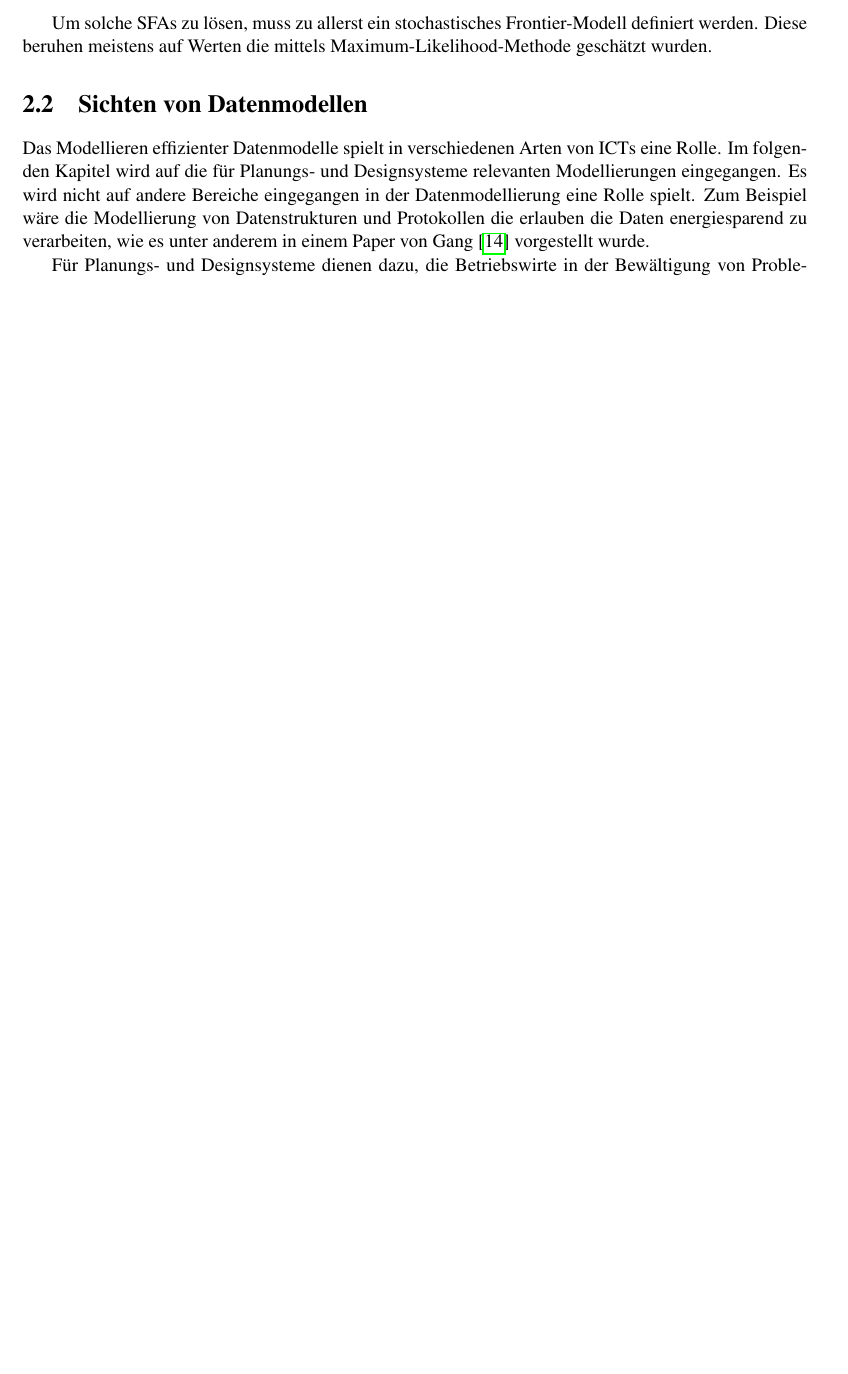
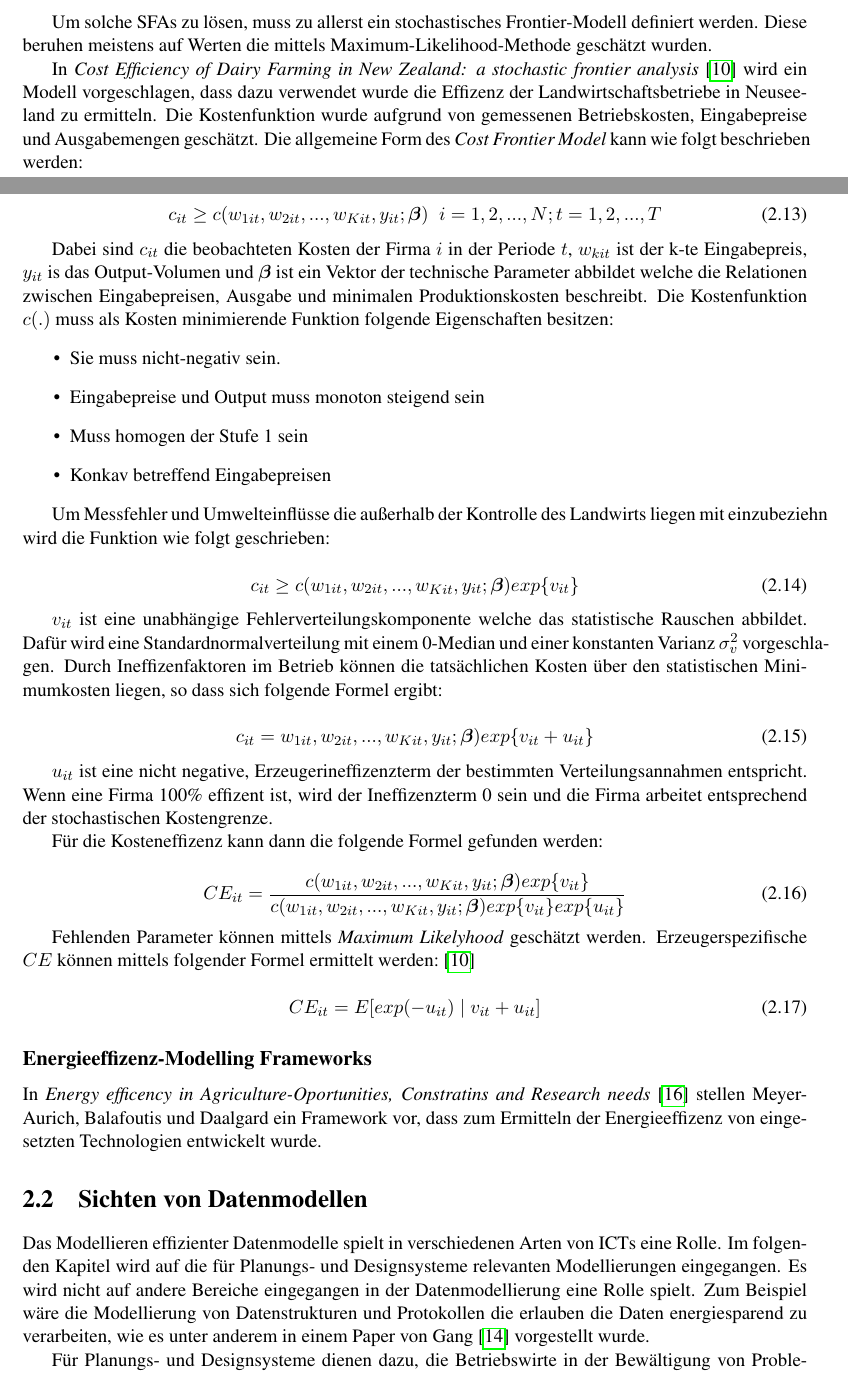
Before and after one commit to schlingel/ict-agriculture-energy-efficency, a LaTeX thesis (thesis.tex, which reads chapters/datamodelling.tex): part of page 8 of 16 before the commit and two parts of pages 8 and 9 of 17 after it, the two joined at a grey line, cut so that both start at the same text, the shorter picture padded with empty space. Compiled offline with pdfLaTeX; an older LaTeX class or package is replaced by its successor.

Commit message:
Finished efficency chapter.

```diff
--- a/chapters/datamodelling.tex
+++ b/chapters/datamodelling.tex
@@ -72,6 +84,49 @@ Daraus folgt, dass eine SFA als Gleichung abgebildet werden kann in der die Effi
 \end{equation}
 
 Um solche SFAs zu lösen, muss zu allerst ein stochastisches Frontier-Modell definiert werden. Diese beruhen meistens auf Werten die mittels Maximum-Likelihood-Methode geschätzt wurden.
+
+In \textit{Cost Efficiency of Dairy Farming in New Zealand: a stochastic frontier analysis}\cite{conf:Jian2013} wird ein Modell vorgeschlagen, dass dazu verwendet wurde die Effizenz der Landwirtschaftsbetriebe in Neuseeland zu ermitteln. Die Kostenfunktion wurde aufgrund von gemessenen Betriebskosten, Eingabepreise und Ausgabemengen geschätzt. Die allgemeine Form des \textit{Cost Frontier Model} kann wie folgt beschrieben werden:
+
+\begin{equation}
+	c_{it} \geq c(w_{1it}, w_{2it},...,w_{Kit},y_{it};\boldsymbol{\beta}) \;\; i=1,2,...,N;t=1,2,...,T
+\end{equation}
+
+Dabei sind $c_{it}$ die beobachteten Kosten der Firma $i$ in der Periode $t$, $w_{kit}$ ist der k-te Eingabepreis, $y_{it}$ is das Output-Volumen und $\boldsymbol{\beta}$ ist ein Vektor der technische Parameter abbildet welche die Relationen zwischen Eingabepreisen, Ausgabe und minimalen Produktionskosten beschreibt. Die Kostenfunktion $c(.)$ muss als Kosten minimierende Funktion folgende Eigenschaften besitzen:
+\begin{itemize}
+	\item Sie muss nicht-negativ sein.
+	\item Eingabepreise und Output muss monoton steigend sein
+	\item Muss homogen der Stufe 1 sein
+	\item Konkav betreffend Eingabepreisen
+\end{itemize}
+
+Um Messfehler und Umwelteinflüsse die außerhalb der Kontrolle des Landwirts liegen mit einzubeziehn wird die Funktion wie folgt geschrieben:
+
+\begin{equation}
+	c_{it} \geq c(w_{1it},w_{2it},...,w_{Kit},y_{it};\boldsymbol{\beta})exp\{v_{it}\}
+\end{equation}
+
+$v_{it}$ ist eine unabhängige Fehlerverteilungskomponente welche das statistische Rauschen abbildet. Dafür wird eine Standardnormalverteilung mit einem 0-Median und einer konstanten Varianz $\sigma_{v}^2$ vorgeschlagen. Durch Ineffizenfaktoren im Betrieb können die tatsächlichen Kosten über den statistischen Minimumkosten liegen, so dass sich folgende Formel ergibt:
+
+\begin{equation}
+	c_{it} = w_{1it},w_{2it},...,w_{Kit},y_{it};\boldsymbol{\beta})exp\{v_{it} + u_{it}\}
+\end{equation}
+
+$u_{it}$ ist eine nicht negative, Erzeugerineffizenzterm der bestimmten Verteilungsannahmen entspricht. Wenn eine Firma 100\% effizent ist, wird der Ineffizenzterm 0 sein und die Firma arbeitet entsprechend der stochastischen Kostengrenze.
+
+Für die Kosteneffizenz kann dann die folgende Formel gefunden werden:
+
+\begin{equation}
+	CE_{it} = \frac{c(w_{1it},w_{2it},...,w_{Kit},y_{it};\boldsymbol{\beta})exp\{v_{it}\}}{c(w_{1it},w_{2it},...,w_{Kit},y_{it};\boldsymbol{\beta})exp\{v_{it}\}exp\{u_{it}\}}
+\end{equation}
+
+Fehlenden Parameter können mittels \textit{Maximum Likelyhood} geschätzt werden. Erzeugerspezifische $CE$ können mittels folgender Formel ermittelt werden:\cite{conf:Jian2013}
+
+\begin{equation}
+	CE_{it}=E[exp(-u_{it}) \mid v_{it}+u_{it}]
+\end{equation}
+
+\subsection{Energieeffizenz-Modelling Frameworks}
+In \textit{Energy efficency in Agriculture-Oportunities, Constratins and Research needs}\cite{jour:Meyer-Aurich2013} stellen Meyer-Aurich, Balafoutis und Daalgard ein Framework vor, dass zum Ermitteln der Energieeffizenz von eingesetzten Technologien entwickelt wurde.
 
 \section{Sichten von Datenmodellen}
 Das Modellieren effizienter Datenmodelle spielt in verschiedenen Arten von ICTs eine Rolle. Im folgenden Kapitel wird auf die für Planungs- und Designsysteme relevanten Modellierungen eingegangen. Es wird nicht auf andere Bereiche eingegangen in der Datenmodellierung eine Rolle spielt. Zum Beispiel wäre die Modellierung von Datenstrukturen und Protokollen die erlauben die Daten energiesparend zu verarbeiten, wie es unter anderem in einem Paper von Gang\cite{jour:Lu2007} vorgestellt wurde.
```
Also changed, not shown: references.bib (+11 -0 lines), BA_Keiblinger_0825118_v4.pdf (added), chapters/datamodelling.tex (12 more changed lines), 1 other file.
